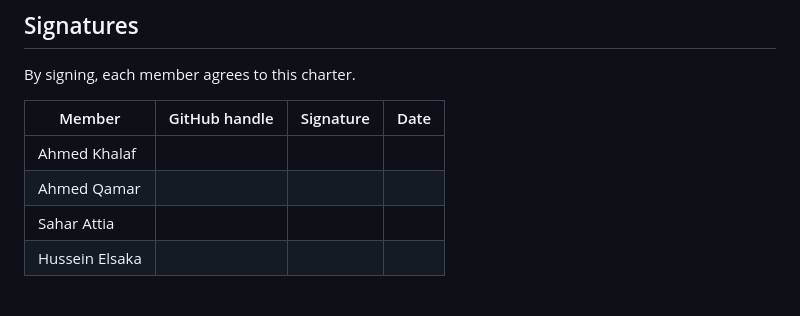
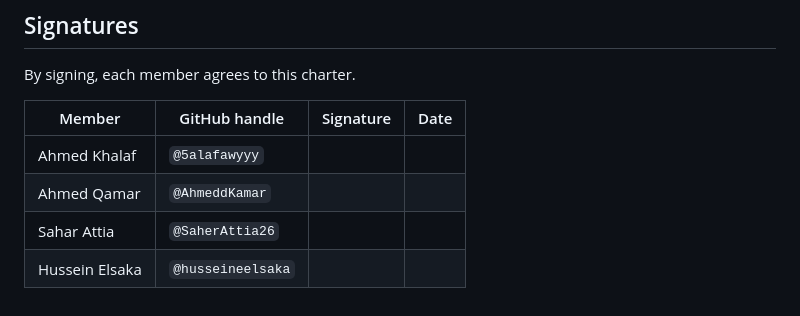
Before and after one commit to husseineelsaka/E-Commerce-Platform, a Markdown page: docs/TEAM-CHARTER.md, the part around the change. GitHub-like rendering.

Commit message:
capstone-L0: add-github-handles-to-charter
Co-authored-by: Sahar Attia <Saherattia26@gmail.com>
Co-authored-by: Ahmed Khalaf <ahmedkhallaf1098@gmail.com>
Co-authored-by: Ahmed Qamar <Ahmedkamar30@yahoo.com>

```diff
--- a/docs/TEAM-CHARTER.md
+++ b/docs/TEAM-CHARTER.md
@@ -56,7 +56,7 @@ By signing, each member agrees to this charter.
 
 | Member | GitHub handle | Signature | Date |
 | --- | --- | --- | --- |
-| Ahmed Khalaf | | | |
-| Ahmed Qamar | | | |
-| Sahar Attia | | | |
-| Hussein Elsaka | | | |
+| Ahmed Khalaf | `@5alafawyyy` | | |
+| Ahmed Qamar | `@AhmeddKamar` | | |
+| Sahar Attia | `@SaherAttia26` | | |
+| Hussein Elsaka | `@husseineelsaka` | | |
```
